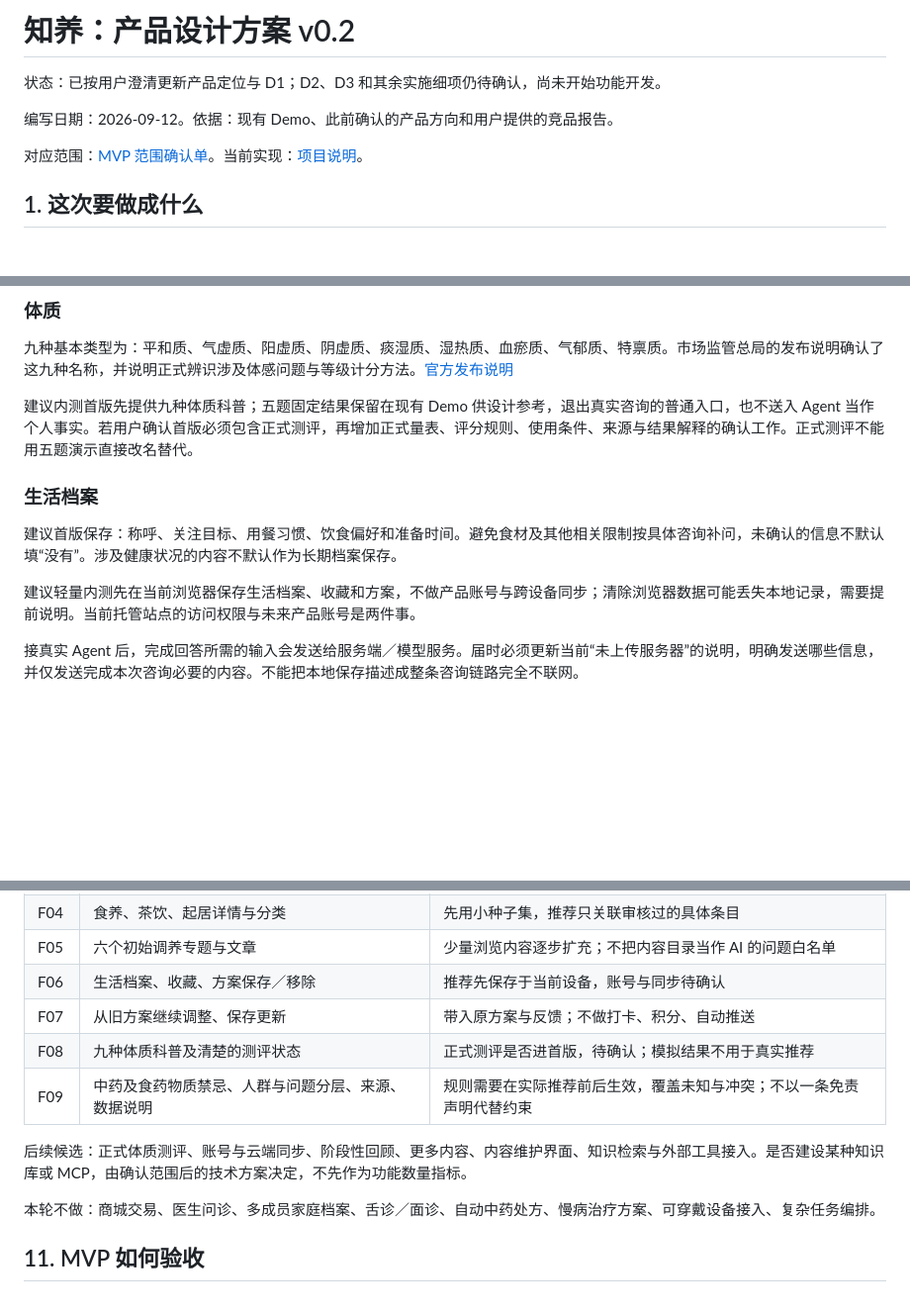
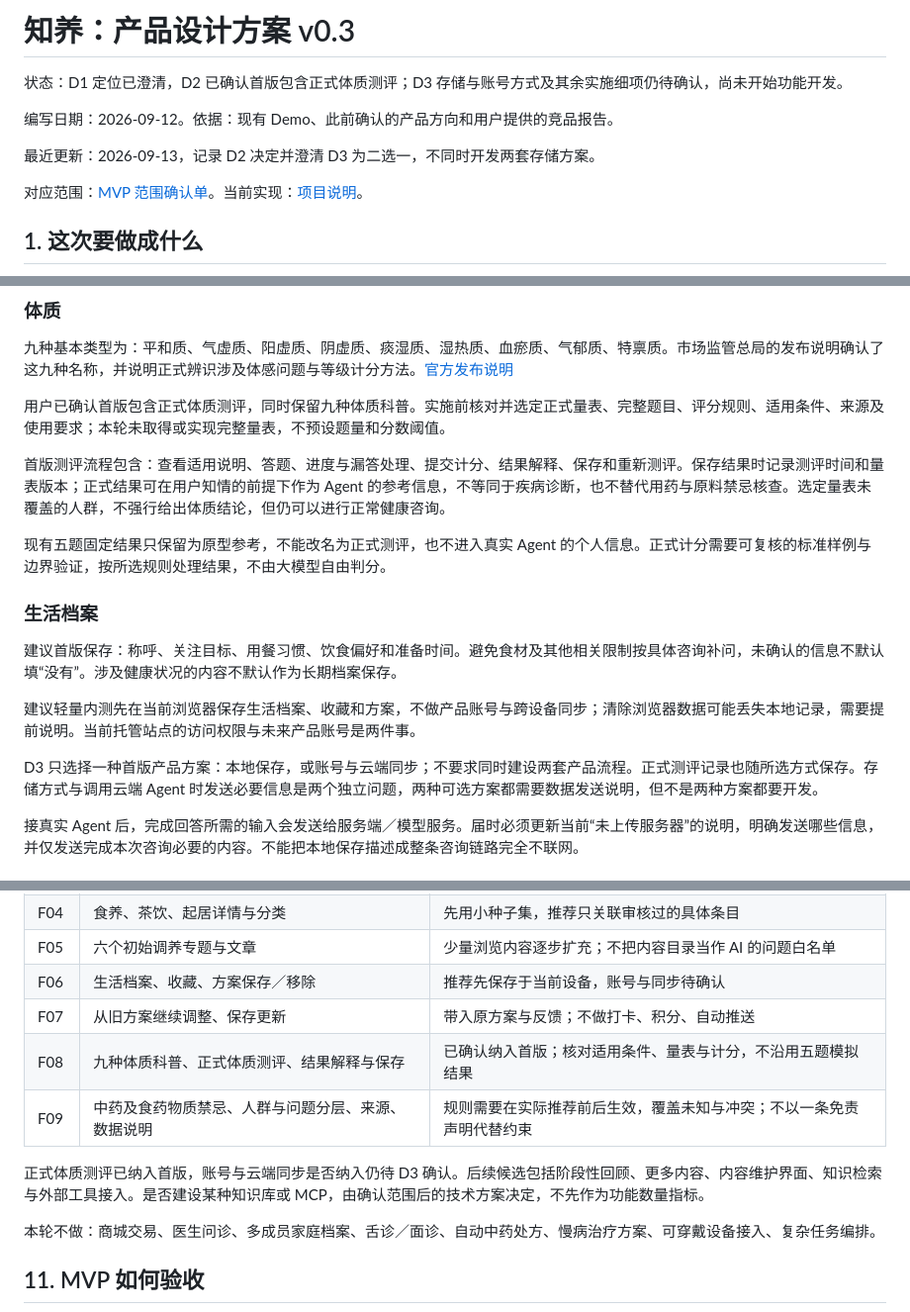
Before and after one commit to banyan61028-spec/zhiyang-wellness, a Markdown page: docs/01-产品设计方案.md, 3 parts joined by grey strips. Shown at 99% size. Rendered like a GitHub page; blank space fills up the shorter version.

```diff
--- a/docs/01-产品设计方案.md
+++ b/docs/01-产品设计方案.md
@@ -1,8 +1,10 @@
-# 知养：产品设计方案 v0.2
+# 知养：产品设计方案 v0.3
 
-状态：已按用户澄清更新产品定位与 D1；D2、D3 和其余实施细项仍待确认，尚未开始功能开发。
+状态：D1 定位已澄清，D2 已确认首版包含正式体质测评；D3 存储与账号方式及其余实施细项仍待确认，尚未开始功能开发。
 
 编写日期：2026-09-12。依据：现有 Demo、此前确认的产品方向和用户提供的竞品报告。
+
+最近更新：2026-09-13，记录 D2 决定并澄清 D3 为二选一，不同时开发两套存储方案。
 
 对应范围：[MVP 范围确认单](02-MVP范围确认单.md)。当前实现：[项目说明](../README.md)。
 
@@ -176,13 +179,19 @@
 
 九种基本类型为：平和质、气虚质、阳虚质、阴虚质、痰湿质、湿热质、血瘀质、气郁质、特禀质。市场监管总局的发布说明确认了这九种名称，并说明正式辨识涉及体感问题与等级计分方法。[官方发布说明](https://www.samr.gov.cn/xw/sj/art/2026/art_bbc0d96fbbb741a2a66d2f4f7a44fd82.html)
 
-建议内测首版先提供九种体质科普；五题固定结果保留在现有 Demo 供设计参考，退出真实咨询的普通入口，也不送入 Agent 当作个人事实。若用户确认首版必须包含正式测评，再增加正式量表、评分规则、使用条件、来源与结果解释的确认工作。正式测评不能用五题演示直接改名替代。
+用户已确认首版包含正式体质测评，同时保留九种体质科普。实施前核对并选定正式量表、完整题目、评分规则、适用条件、来源及使用要求；本轮未取得或实现完整量表，不预设题量和分数阈值。
+
+首版测评流程包含：查看适用说明、答题、进度与漏答处理、提交计分、结果解释、保存和重新测评。保存结果时记录测评时间和量表版本；正式结果可在用户知情的前提下作为 Agent 的参考信息，不等同于疾病诊断，也不替代用药与原料禁忌核查。选定量表未覆盖的人群，不强行给出体质结论，但仍可以进行正常健康咨询。
+
+现有五题固定结果只保留为原型参考，不能改名为正式测评，也不进入真实 Agent 的个人信息。正式计分需要可复核的标准样例与边界验证，按所选规则处理结果，不由大模型自由判分。
 
 ### 生活档案
 
 建议首版保存：称呼、关注目标、用餐习惯、饮食偏好和准备时间。避免食材及其他相关限制按具体咨询补问，未确认的信息不默认填“没有”。涉及健康状况的内容不默认作为长期档案保存。
 
 建议轻量内测先在当前浏览器保存生活档案、收藏和方案，不做产品账号与跨设备同步；清除浏览器数据可能丢失本地记录，需要提前说明。当前托管站点的访问权限与未来产品账号是两件事。
+
+D3 只选择一种首版产品方案：本地保存，或账号与云端同步；不要求同时建设两套产品流程。正式测评记录也随所选方式保存。存储方式与调用云端 Agent 时发送必要信息是两个独立问题，两种可选方案都需要数据发送说明，但不是两种方案都要开发。
 
 接真实 Agent 后，完成回答所需的输入会发送给服务端／模型服务。届时必须更新当前“未上传服务器”的说明，明确发送哪些信息，并仅发送完成本次咨询必要的内容。不能把本地保存描述成整条咨询链路完全不联网。
 
@@ -207,10 +216,10 @@
 | F05 | 六个初始调养专题与文章 | 少量浏览内容逐步扩充；不把内容目录当作 AI 的问题白名单 |
 | F06 | 生活档案、收藏、方案保存／移除 | 推荐先保存于当前设备，账号与同步待确认 |
 | F07 | 从旧方案继续调整、保存更新 | 带入原方案与反馈；不做打卡、积分、自动推送 |
-| F08 | 九种体质科普及清楚的测评状态 | 正式测评是否进首版，待确认；模拟结果不用于真实推荐 |
+| F08 | 九种体质科普、正式体质测评、结果解释与保存 | 已确认纳入首版；核对适用条件、量表与计分，不沿用五题模拟结果 |
 | F09 | 中药及食药物质禁忌、人群与问题分层、来源、数据说明 | 规则需要在实际推荐前后生效，覆盖未知与冲突；不以一条免责声明代替约束 |
 
-后续候选：正式体质测评、账号与云端同步、阶段性回顾、更多内容、内容维护界面、知识检索与外部工具接入。是否建设某种知识库或 MCP，由确认范围后的技术方案决定，不先作为功能数量指标。
+正式体质测评已纳入首版，账号与云端同步是否纳入仍待 D3 确认。后续候选包括阶段性回顾、更多内容、内容维护界面、知识检索与外部工具接入。是否建设某种知识库或 MCP，由确认范围后的技术方案决定，不先作为功能数量指标。
 
 本轮不做：商城交易、医生问诊、多成员家庭档案、舌诊／面诊、自动中药处方、慢病治疗方案、可穿戴设备接入、复杂任务编排。
 
```
Also changed, not shown: other parts of docs/01-产品设计方案.md (+6 -4 lines), README.md (+3 -3 lines), docs/02-MVP范围确认单.md (+16 -11 lines).
